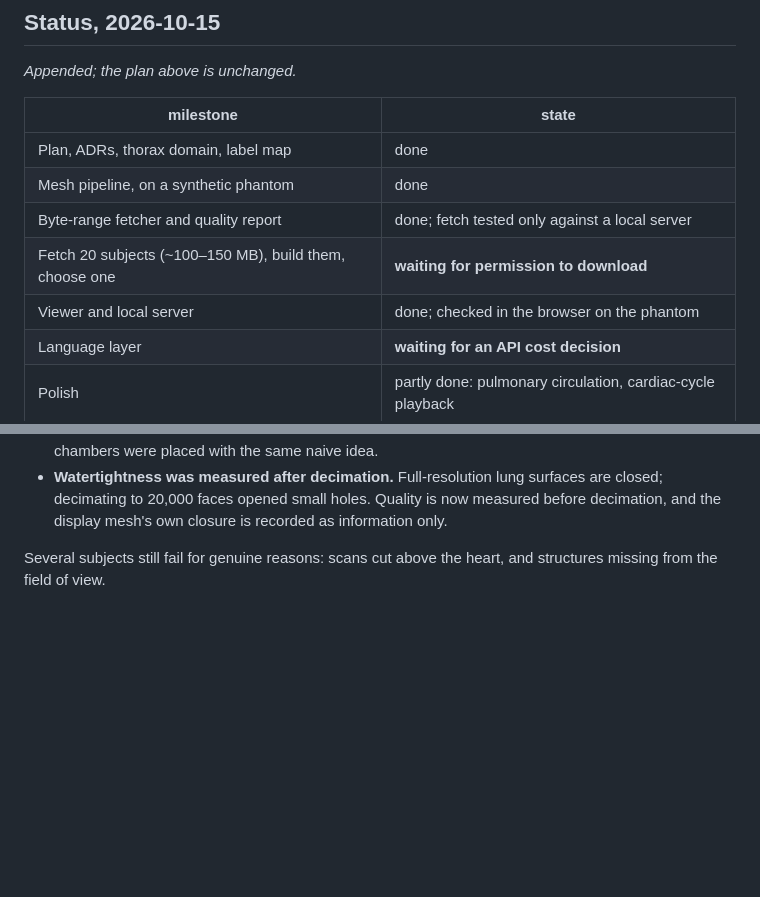
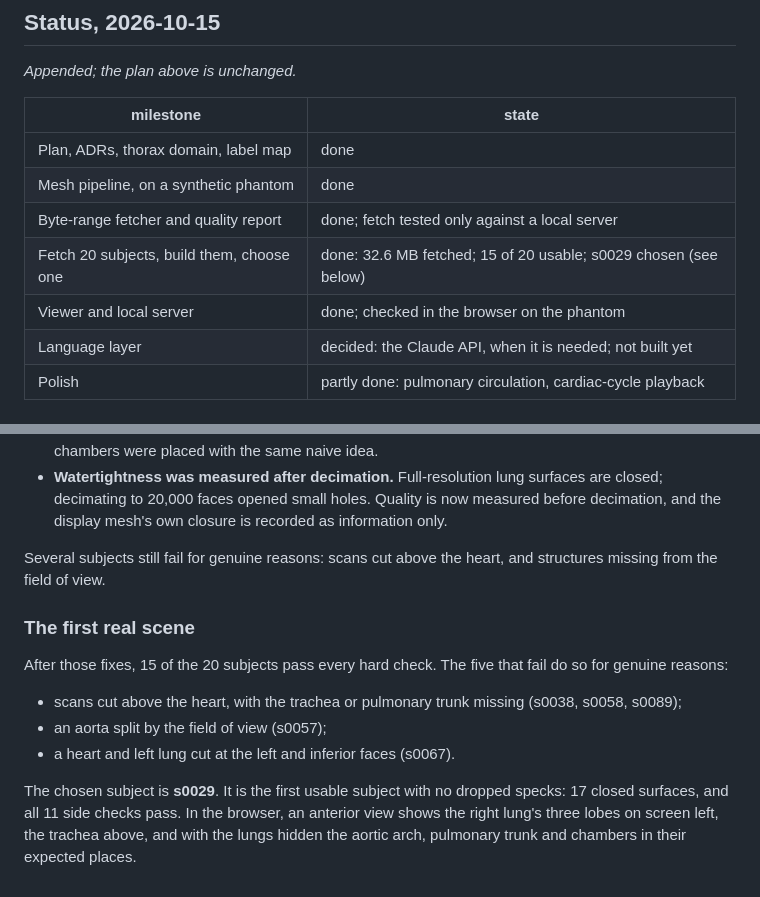
Before and after one commit to imranch345/Lagnever-3d-model, a Markdown page: docs/LEVEL_1_PLAN.md, 2 parts joined by grey strips. Rendered like a GitHub page; blank space fills up the shorter version.

Commit message:
Level 1 plan: real data fetched and built; s0029 chosen
Status table and a short record of the first real scene: 15 of 20 subjects usable after the
check fixes, the five rejections and their genuine reasons, and why s0029 was chosen.

Co-Authored-By: Claude Opus 5.5 <noreply@anthropic.com>

```diff
--- a/docs/LEVEL_1_PLAN.md
+++ b/docs/LEVEL_1_PLAN.md
@@ -159,9 +159,9 @@ which means a cost decision, and it starts only after Level 1 works end to end.
 | Plan, ADRs, thorax domain, label map | done |
 | Mesh pipeline, on a synthetic phantom | done |
 | Byte-range fetcher and quality report | done; fetch tested only against a local server |
-| Fetch 20 subjects (~100–150 MB), build them, choose one | **waiting for permission to download** |
+| Fetch 20 subjects, build them, choose one | done: 32.6 MB fetched; 15 of 20 usable; s0029 chosen (see below) |
 | Viewer and local server | done; checked in the browser on the phantom |
-| Language layer | **waiting for an API cost decision** |
+| Language layer | decided: the Claude API, when it is needed; not built yet |
 | Polish | partly done: pulmonary circulation, cardiac-cycle playback |
 
 ### What changed from the plan, and why
@@ -197,3 +197,18 @@ quality checks. Reading the reasons showed two errors in the checks, not in the
 
 Several subjects still fail for genuine reasons: scans cut above the heart, and structures
 missing from the field of view.
+
+### The first real scene
+
+After those fixes, 15 of the 20 subjects pass every hard check. The five that fail do so for
+genuine reasons:
+
+* scans cut above the heart, with the trachea or pulmonary trunk missing (s0038, s0058,
+  s0089);
+* an aorta split by the field of view (s0057);
+* a heart and left lung cut at the left and inferior faces (s0067).
+
+The chosen subject is **s0029**. It is the first usable subject with no dropped specks:
+17 closed surfaces, and all 11 side checks pass. In the browser, an anterior view shows the
+right lung's three lobes on screen left, the trachea above, and with the lungs hidden the
+aortic arch, pulmonary trunk and chambers in their expected places.
```
